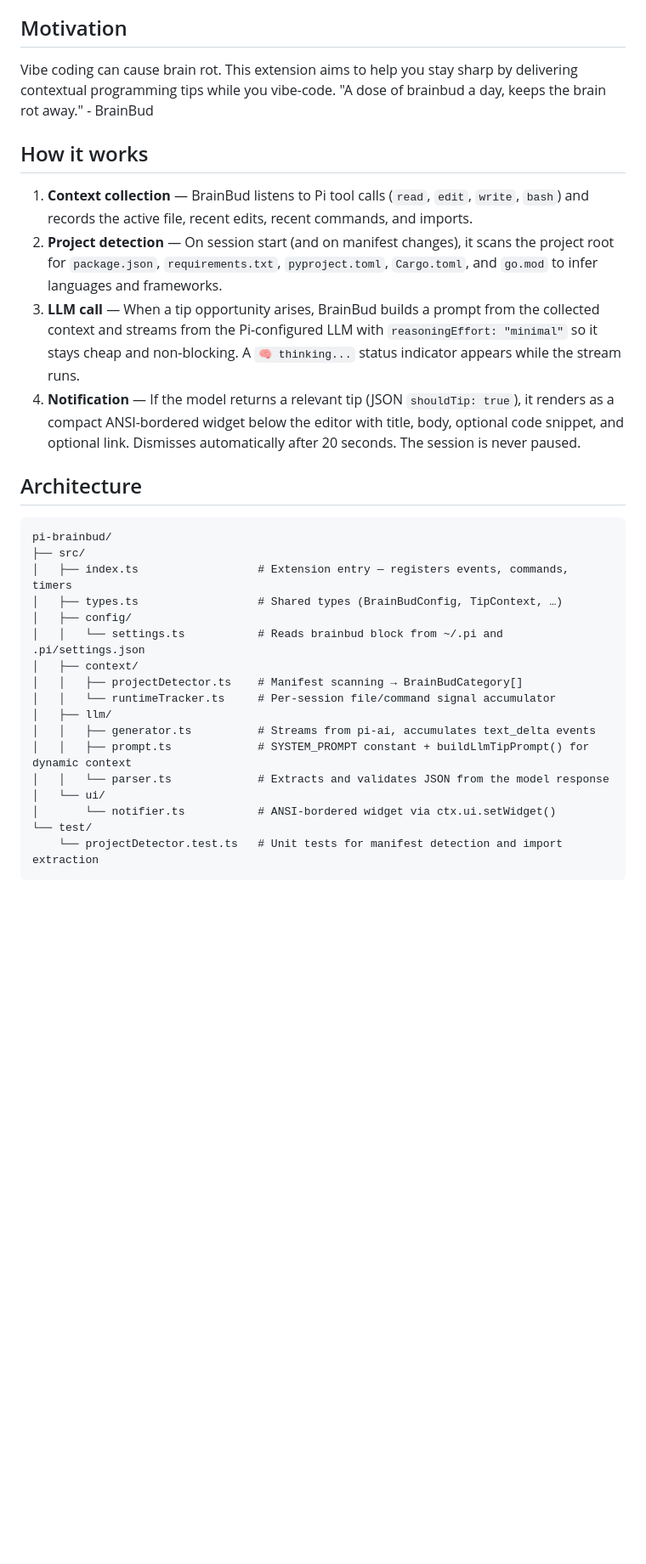
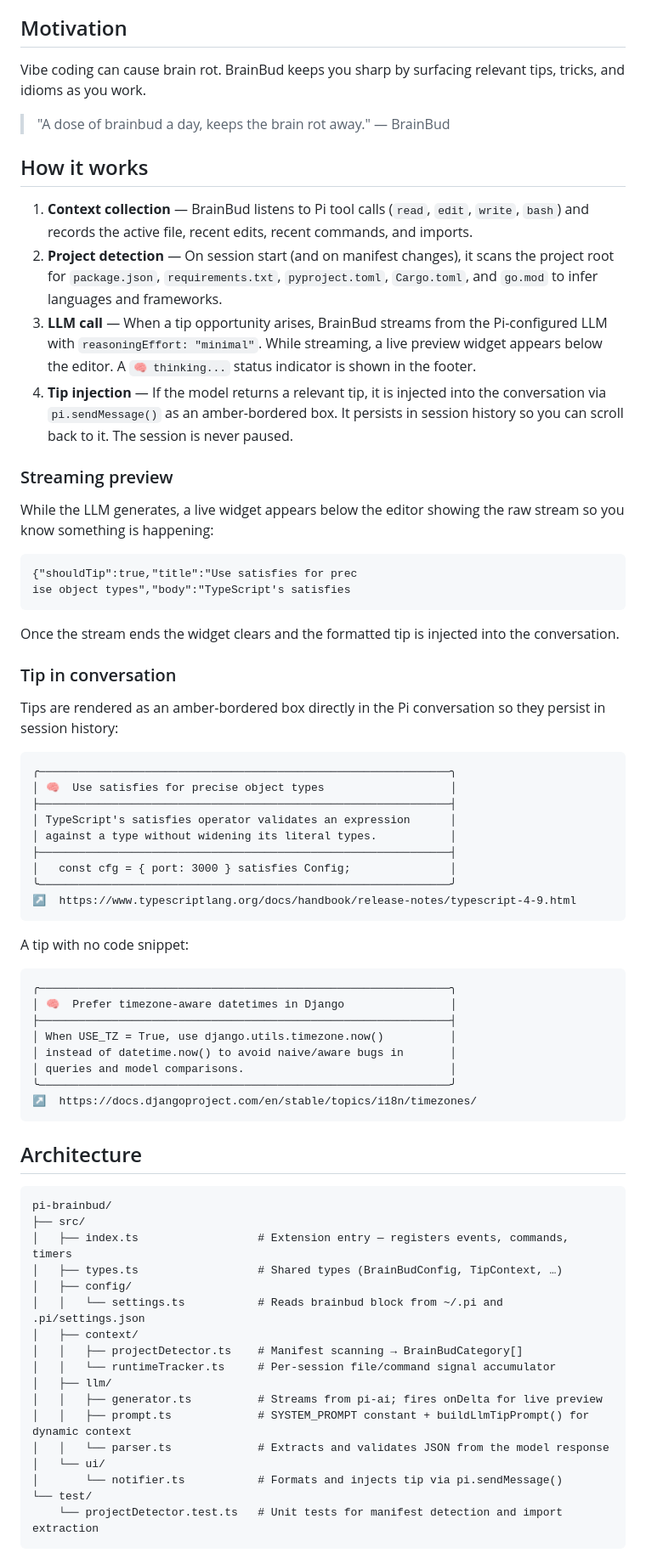
Before and after one commit to Bunchhieng/pi-brainbud, a Markdown page: README.md, the part around one of its changes. Shown at 85% size. Rendered like a GitHub page; blank space fills up the shorter version.

Commit message:
Update README to match current design
Documents streaming preview widget, conversation injection via
sendMessage, amber-bordered box format, agent_end bypass, and
includes rendered tip examples with and without code snippets.

Co-Authored-By: Claude Sonnet 4.6 <noreply@anthropic.com>

````diff
--- a/README.md
+++ b/README.md
@@ -3,15 +3,57 @@
 A [Pi](https://github.com/mariozechner/pi-coding-agent) extension that delivers contextual programming tips while you vibe-code — without interrupting your session.
 
 ## Motivation
-Vibe coding can cause brain rot. This extension aims to help you stay sharp by delivering contextual programming tips while you vibe-code.
-"A dose of brainbud a day, keeps the brain rot away." - BrainBud
+
+Vibe coding can cause brain rot. BrainBud keeps you sharp by surfacing relevant tips, tricks, and idioms as you work.
+
+> "A dose of brainbud a day, keeps the brain rot away." — BrainBud
 
 ## How it works
 
 1. **Context collection** — BrainBud listens to Pi tool calls (`read`, `edit`, `write`, `bash`) and records the active file, recent edits, recent commands, and imports.
 2. **Project detection** — On session start (and on manifest changes), it scans the project root for `package.json`, `requirements.txt`, `pyproject.toml`, `Cargo.toml`, and `go.mod` to infer languages and frameworks.
-3. **LLM call** — When a tip opportunity arises, BrainBud builds a prompt from the collected context and streams from the Pi-configured LLM with `reasoningEffort: "minimal"` so it stays cheap and non-blocking. A `🧠 thinking...` status indicator appears while the stream runs.
-4. **Notification** — If the model returns a relevant tip (JSON `shouldTip: true`), it renders as a compact ANSI-bordered widget below the editor with title, body, optional code snippet, and optional link. Dismisses automatically after 20 seconds. The session is never paused.
+3. **LLM call** — When a tip opportunity arises, BrainBud streams from the Pi-configured LLM with `reasoningEffort: "minimal"`. While streaming, a live preview widget appears below the editor. A `🧠 thinking...` status indicator is shown in the footer.
+4. **Tip injection** — If the model returns a relevant tip, it is injected into the conversation via `pi.sendMessage()` as an amber-bordered box. It persists in session history so you can scroll back to it. The session is never paused.
+
+### Streaming preview
+
+While the LLM generates, a live widget appears below the editor showing the raw stream so you know something is happening:
+
+```
+{"shouldTip":true,"title":"Use satisfies for prec
+ise object types","body":"TypeScript's satisfies
+```
+
+Once the stream ends the widget clears and the formatted tip is injected into the conversation.
+
+### Tip in conversation
+
+Tips are rendered as an amber-bordered box directly in the Pi conversation so they persist in session history:
+
+```
+╭──────────────────────────────────────────────────────────────╮
+│ 🧠  Use satisfies for precise object types                   │
+├──────────────────────────────────────────────────────────────┤
+│ TypeScript's satisfies operator validates an expression      │
+│ against a type without widening its literal types.           │
+├──────────────────────────────────────────────────────────────┤
+│   const cfg = { port: 3000 } satisfies Config;               │
+╰──────────────────────────────────────────────────────────────╯
+↗  https://www.typescriptlang.org/docs/handbook/release-notes/typescript-4-9.html
+```
+
+A tip with no code snippet:
+
+```
+╭──────────────────────────────────────────────────────────────╮
+│ 🧠  Prefer timezone-aware datetimes in Django                │
+├──────────────────────────────────────────────────────────────┤
+│ When USE_TZ = True, use django.utils.timezone.now()          │
+│ instead of datetime.now() to avoid naive/aware bugs in       │
+│ queries and model comparisons.                               │
+╰──────────────────────────────────────────────────────────────╯
+↗  https://docs.djangoproject.com/en/stable/topics/i18n/timezones/
+```
 
 ## Architecture
 
@@ -26,11 +68,11 @@ pi-brainbud/
 │   │   ├── projectDetector.ts    # Manifest scanning → BrainBudCategory[]
 │   │   └── runtimeTracker.ts     # Per-session file/command signal accumulator
 │   ├── llm/
-│   │   ├── generator.ts          # Streams from pi-ai, accumulates text_delta events
+│   │   ├── generator.ts          # Streams from pi-ai; fires onDelta for live preview
 │   │   ├── prompt.ts             # SYSTEM_PROMPT constant + buildLlmTipPrompt() for dynamic context
 │   │   └── parser.ts             # Extracts and validates JSON from the model response
 │   └── ui/
-│       └── notifier.ts           # ANSI-bordered widget via ctx.ui.setWidget()
+│       └── notifier.ts           # Formats and injects tip via pi.sendMessage()
 └── test/
     └── projectDetector.test.ts   # Unit tests for manifest detection and import extraction
 ```
````
Also changed, not shown: other parts of README.md (+12 -10 lines).
